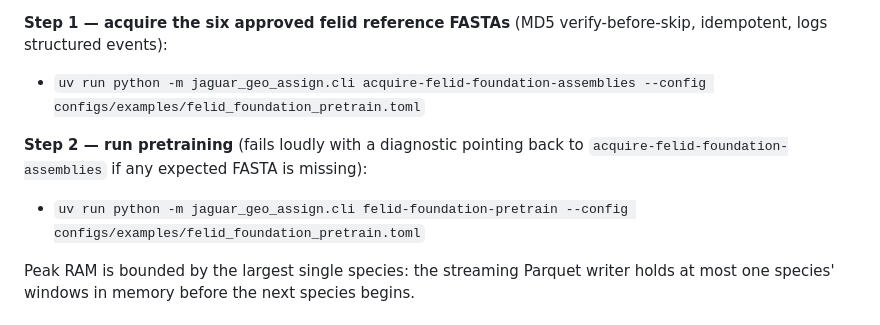
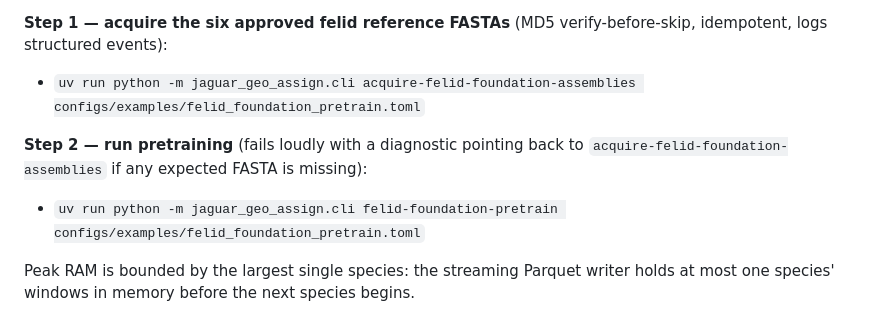
Before and after one commit to guzmanvitar/genomic-transformer-transfer-learning, a Markdown page: README.md, the part around the change. Drawn GitHub-style.

Commit message:
docs(readme): fix felid foundation CLI invocation to positional config
acquire-felid-foundation-assemblies and felid-foundation-pretrain
declare `config` as a positional argument; the quickstart had
incorrectly used `--config <path>` form.

```diff
--- a/README.md
+++ b/README.md
@@ -80,11 +80,11 @@ Check runtime prerequisites:
 
 **Step 1 — acquire the six approved felid reference FASTAs** (MD5 verify-before-skip, idempotent, logs structured events):
 
-- `uv run python -m jaguar_geo_assign.cli acquire-felid-foundation-assemblies --config configs/examples/felid_foundation_pretrain.toml`
+- `uv run python -m jaguar_geo_assign.cli acquire-felid-foundation-assemblies configs/examples/felid_foundation_pretrain.toml`
 
 **Step 2 — run pretraining** (fails loudly with a diagnostic pointing back to `acquire-felid-foundation-assemblies` if any expected FASTA is missing):
 
-- `uv run python -m jaguar_geo_assign.cli felid-foundation-pretrain --config configs/examples/felid_foundation_pretrain.toml`
+- `uv run python -m jaguar_geo_assign.cli felid-foundation-pretrain configs/examples/felid_foundation_pretrain.toml`
 
 Peak RAM is bounded by the largest single species: the streaming Parquet writer holds at most one species' windows in memory before the next species begins.
 
```
